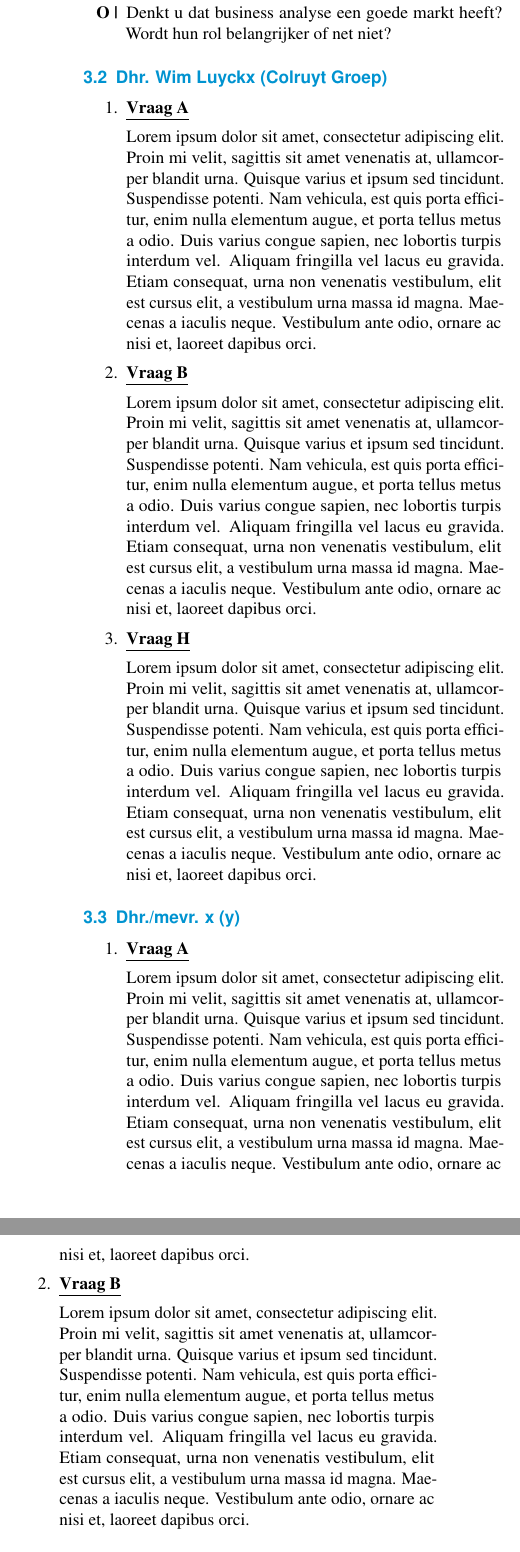
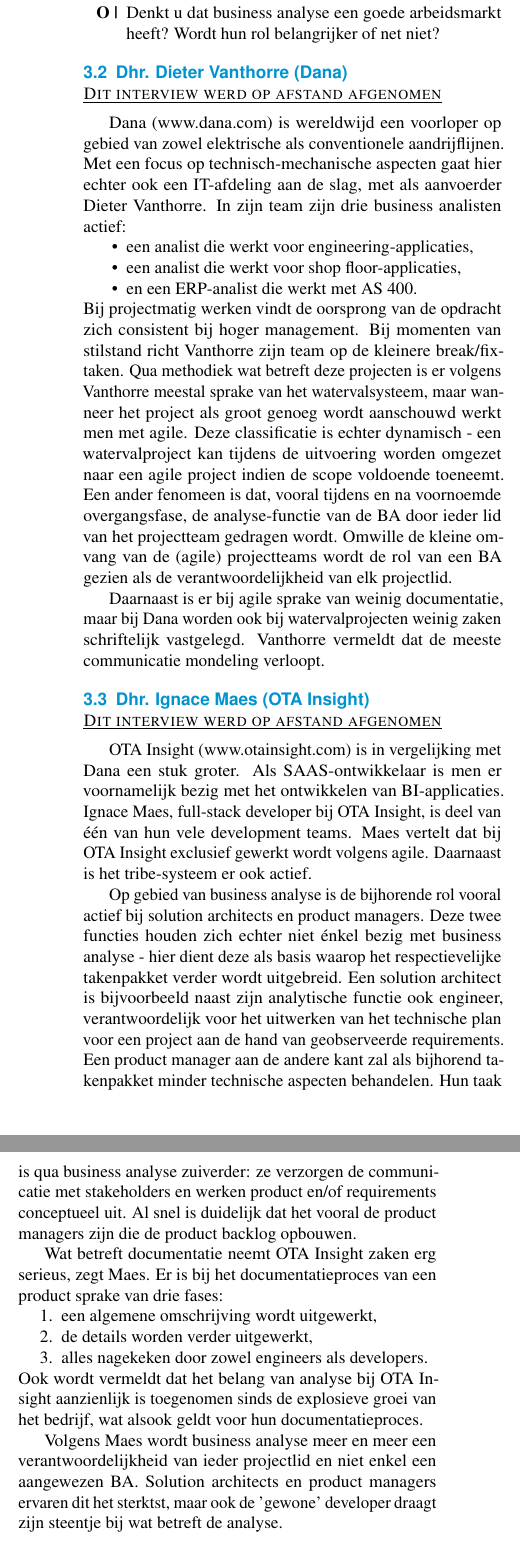
Before and after one commit to pieter2501/casus, a LaTeX document (Paper/casus.tex): two parts of the columns of page 5 of 6, joined at a grey line, cut so that both start at the same text. Compiled offline with pdfLaTeX.

Commit message:
Bijna klaar
Enkel nog: laatste interview, conclusies beetje bijwerken op basis van dit interview, samenvatting

```diff
--- a/Paper/casus.tex
+++ b/Paper/casus.tex
@@ -13,7 +13,7 @@
 \PaperTitle{Business analisten in agile werkomgevingen}
 \PaperType{Hogeschool Gent | Business Analysis | Bedrijfscasus}
 \Authors{Pieter Van de Walle\textsuperscript{1}, Noah Wallecan\textsuperscript{2}, Robbe Doeven\textsuperscript{3}, Musa Israïlov\textsuperscript{4}}
-\newdate{date}{01}{12}{2022} % Zelf toegevoegd, .cls ook aangepast (lijn 205)
+\newdate{date}{04}{12}{2022} % Zelf toegevoegd, .cls ook aangepast (lijn 205)
 \CoPromotor{}
 
 \affiliation{
@@ -26,7 +26,7 @@
 %---------- Abstract ----------------------------------------------------------
 
 \Abstract{
-  IN TE VULLEN (als allerlaatste; vat de hele paper samen)
+  IN TE VULLEN (als allerlaatste; vat de hele paper samen - zowel inleiding, litstudie, interviews en conclusies. 1/2 zinnen per onderdeel!)
 }
 
 %---------- Onderzoeksdomein en sleutelwoorden --------------------------------
@@ -297,40 +297,67 @@ tijdens de gesprekken om zo beter in te kunnen gaan op het voorgaande antwoord v
   \item Is het meestal de klant of de business analist die contactmomenten initieert, of varieert dat?
   \item Wat is het slechtste dat een business analist kan doen? Heeft u die situatie ooit al meegemaakt?
   \item Agile development en business analyse worden tegenwoordig nogal verhemeld. Denkt u dat dit terecht is of wordt er overdreven?
-  \item Denkt u dat business analyse een goede markt heeft? Wordt hun rol belangrijker of net niet?
+  \item Denkt u dat business analyse een goede arbeidsmarkt heeft? Wordt hun rol belangrijker of net niet?
 \end{enumerate}
 
-\subsection{Dhr. Wim Luyckx (Colruyt Groep)}
+\subsection{Dhr. Dieter Vanthorre (Dana)}
+\textsc{\underline{Dit interview werd op afstand afgenomen}}
 
 \vspace{5pt}
 
-\begin{enumerate}
-    \item \textbf{\underline{Vraag A}}\vspace{5pt}\newline
-    Lorem ipsum dolor sit amet, consectetur adipiscing elit. Proin mi velit, sagittis sit amet venenatis at, ullamcorper blandit urna. Quisque varius et ipsum sed tincidunt. Suspendisse potenti. Nam vehicula, est quis porta efficitur, enim nulla elementum augue, et porta tellus metus a odio. Duis varius congue sapien, nec lobortis turpis interdum vel. Aliquam fringilla vel lacus eu gravida. Etiam consequat, urna non venenatis vestibulum, elit est cursus elit, a vestibulum urna massa id magna. Maecenas a iaculis neque. Vestibulum ante odio, ornare ac nisi et, laoreet dapibus orci.
-  \vspace{5pt}
-    \item \textbf{\underline{Vraag B}}\vspace{5pt}\newline
-    Lorem ipsum dolor sit amet, consectetur adipiscing elit. Proin mi velit, sagittis sit amet venenatis at, ullamcorper blandit urna. Quisque varius et ipsum sed tincidunt. Suspendisse potenti. Nam vehicula, est quis porta efficitur, enim nulla elementum augue, et porta tellus metus a odio. Duis varius congue sapien, nec lobortis turpis interdum vel. Aliquam fringilla vel lacus eu gravida. Etiam consequat, urna non venenatis vestibulum, elit est cursus elit, a vestibulum urna massa id magna. Maecenas a iaculis neque. Vestibulum ante odio, ornare ac nisi et, laoreet dapibus orci.
-  \vspace{5pt}
-    \item \textbf{\underline{Vraag H}}\vspace{5pt}\newline
-    Lorem ipsum dolor sit amet, consectetur adipiscing elit. Proin mi velit, sagittis sit amet venenatis at, ullamcorper blandit urna. Quisque varius et ipsum sed tincidunt. Suspendisse potenti. Nam vehicula, est quis porta efficitur, enim nulla elementum augue, et porta tellus metus a odio. Duis varius congue sapien, nec lobortis turpis interdum vel. Aliquam fringilla vel lacus eu gravida. Etiam consequat, urna non venenatis vestibulum, elit est cursus elit, a vestibulum urna massa id magna. Maecenas a iaculis neque. Vestibulum ante odio, ornare ac nisi et, laoreet dapibus orci.
-\end{enumerate}
+Dana (www.dana.com) is wereldwijd een voorloper op gebied van zowel elektrische als conventionele aandrijflijnen.
+Met een focus op technisch-mechanische aspecten gaat hier echter ook een IT-afdeling aan de slag, met als aanvoerder Dieter Vanthorre.
+In zijn team zijn drie business analisten actief:
 
-\subsection{Dhr./mevr. x (y)}
+\begin{itemize}
+  \item een analist die werkt voor engineering-applicaties,
+  \item een analist die werkt voor shop floor-applicaties,
+  \item en een ERP-analist die werkt met AS 400.
+\end{itemize}
+Bij projectmatig werken vindt de oorsprong van de opdracht zich consistent bij hoger management. Bij momenten van stilstand
+richt Vanthorre zijn team op de kleinere break/fix-taken. Qua methodiek wat betreft deze projecten is er volgens Vanthorre
+meestal sprake van het watervalsysteem, maar wanneer het project als groot genoeg wordt aanschouwd werkt men met agile.
+Deze classificatie is echter dynamisch - een watervalproject kan tijdens de uitvoering worden omgezet naar een agile project
+indien de scope voldoende toeneemt. Een ander fenomeen is dat, vooral tijdens en na voornoemde overgangsfase, de analyse-functie van de BA
+door ieder lid van het projectteam gedragen wordt. Omwille de kleine omvang van de (agile) projectteams wordt de rol van een BA
+gezien als de verantwoordelijkheid van elk projectlid.
+
+Daarnaast is er bij agile sprake van weinig documentatie, maar bij Dana worden ook bij watervalprojecten weinig zaken schriftelijk
+vastgelegd. Vanthorre vermeldt dat de meeste communicatie mondeling verloopt.
+
+\subsection{Dhr. Ignace Maes (OTA Insight)}
+\textsc{\underline{Dit interview werd op afstand afgenomen}}
 
 \vspace{5pt}
 
+OTA Insight (www.otainsight.com) is in vergelijking met Dana een stuk groter. Als SAAS-ontwikkelaar is men er voornamelijk bezig met
+het ontwikkelen van BI-applicaties. Ignace Maes, full-stack developer bij OTA Insight, is deel van één van hun vele development teams.
+Maes vertelt dat bij OTA Insight exclusief gewerkt wordt volgens agile. Daarnaast is het tribe-systeem er ook actief.
+
+Op gebied van business analyse is de bijhorende rol vooral actief bij solution architects en product managers. Deze twee functies
+houden zich echter niet énkel bezig met business analyse - hier dient deze als basis waarop het respectievelijke takenpakket verder wordt uitgebreid.
+Een solution architect is bijvoorbeeld naast zijn analytische functie ook engineer, verantwoordelijk voor het uitwerken van het technische
+plan voor een project aan de hand van geobserveerde requirements. Een product manager aan de andere kant zal als bijhorend takenpakket
+minder technische aspecten behandelen. Hun taak is qua business analyse zuiverder: ze verzorgen de communicatie met stakeholders en werken
+product en/of requirements conceptueel uit. Al snel is duidelijk dat het vooral de product managers zijn die de product backlog
+opbouwen.
+
+Wat betreft documentatie neemt OTA Insight zaken erg serieus, zegt Maes. Er is bij het documentatieproces van een product sprake van drie fases:
+
 \begin{enumerate}
-    \item \textbf{\underline{Vraag A}}\vspace{5pt}\newline
-    Lorem ipsum dolor sit amet, consectetur adipiscing elit. Proin mi velit, sagittis sit amet venenatis at, ullamcorper blandit urna. Quisque varius et ipsum sed tincidunt. Suspendisse potenti. Nam vehicula, est quis porta efficitur, enim nulla elementum augue, et porta tellus metus a odio. Duis varius congue sapien, nec lobortis turpis interdum vel. Aliquam fringilla vel lacus eu gravida. Etiam consequat, urna non venenatis vestibulum, elit est cursus elit, a vestibulum urna massa id magna. Maecenas a iaculis neque. Vestibulum ante odio, ornare ac nisi et, laoreet dapibus orci.
-  \vspace{5pt}
-    \item \textbf{\underline{Vraag B}}\vspace{5pt}\newline
-    Lorem ipsum dolor sit amet, consectetur adipiscing elit. Proin mi velit, sagittis sit amet venenatis at, ullamcorper blandit urna. Quisque varius et ipsum sed tincidunt. Suspendisse potenti. Nam vehicula, est quis porta efficitur, enim nulla elementum augue, et porta tellus metus a odio. Duis varius congue sapien, nec lobortis turpis interdum vel. Aliquam fringilla vel lacus eu gravida. Etiam consequat, urna non venenatis vestibulum, elit est cursus elit, a vestibulum urna massa id magna. Maecenas a iaculis neque. Vestibulum ante odio, ornare ac nisi et, laoreet dapibus orci.
-  \vspace{5pt}
-    \item \textbf{\underline{Vraag H}}\vspace{5pt}\newline
-    Lorem ipsum dolor sit amet, consectetur adipiscing elit. Proin mi velit, sagittis sit amet venenatis at, ullamcorper blandit urna. Quisque varius et ipsum sed tincidunt. Suspendisse potenti. Nam vehicula, est quis porta efficitur, enim nulla elementum augue, et porta tellus metus a odio. Duis varius congue sapien, nec lobortis turpis interdum vel. Aliquam fringilla vel lacus eu gravida. Etiam consequat, urna non venenatis vestibulum, elit est cursus elit, a vestibulum urna massa id magna. Maecenas a iaculis neque. Vestibulum ante odio, ornare ac nisi et, laoreet dapibus orci.
+  \item een algemene omschrijving wordt uitgewerkt,
+  \item de details worden verder uitgewerkt,
+  \item alles nagekeken door zowel engineers als developers.
 \end{enumerate}
+Ook wordt vermeldt dat het belang van analyse bij OTA Insight aanzienlijk is toegenomen sinds de explosieve groei van het bedrijf, wat
+alsook geldt voor hun documentatieproces.
 
-\subsection{Dhr./mevr. x (y)}
+Volgens Maes wordt business analyse meer en meer een verantwoordelijkheid
+van ieder projectlid en niet enkel een aangewezen BA. Solution architects en product managers ervaren dit het sterktst, maar ook de 'gewone'
+developer draagt zijn steentje bij wat betreft de analyse.
+
+\subsection{Dhr. Wim Vervust (Refleqt)}
+\textsc{\underline{Dit interview werd fysiek afgenomen}}
 
 \vspace{5pt}
 
@@ -346,4 +364,4 @@ tijdens de gesprekken om zo beter in te kunnen gaan op het voorgaande antwoord v
-\end{enumerate}
+IN TE VULLEN
 
 \section{Conclusies}
 
@@ -350,0 +373 @@ IN TE VULLEN
+Daarnaast valt een concreet toegewezen BA in agile teams geregeld compleet weg en wordt de analyse in zulke gevallen
@@ -351,3 +378,5 @@ IN TE VULLEN
+Alsook vastgesteld is dat bij de groei van een bedrijf het belang van de analyse minstens evenredig toeneemt. Wat echter niet verandert is dat de klant
+in ieder geval centraal blijft staan - bij agile zal enkel de mate, manier en frequentie van communicatie tussen stakeholder en analist veranderen.
 
 %------------------------------------------------------------------------------
 % Referentielijst
```
Also changed, not shown: Paper/casus.pdf, Paper/casus.tex (19 more changed lines), 9 other files.
